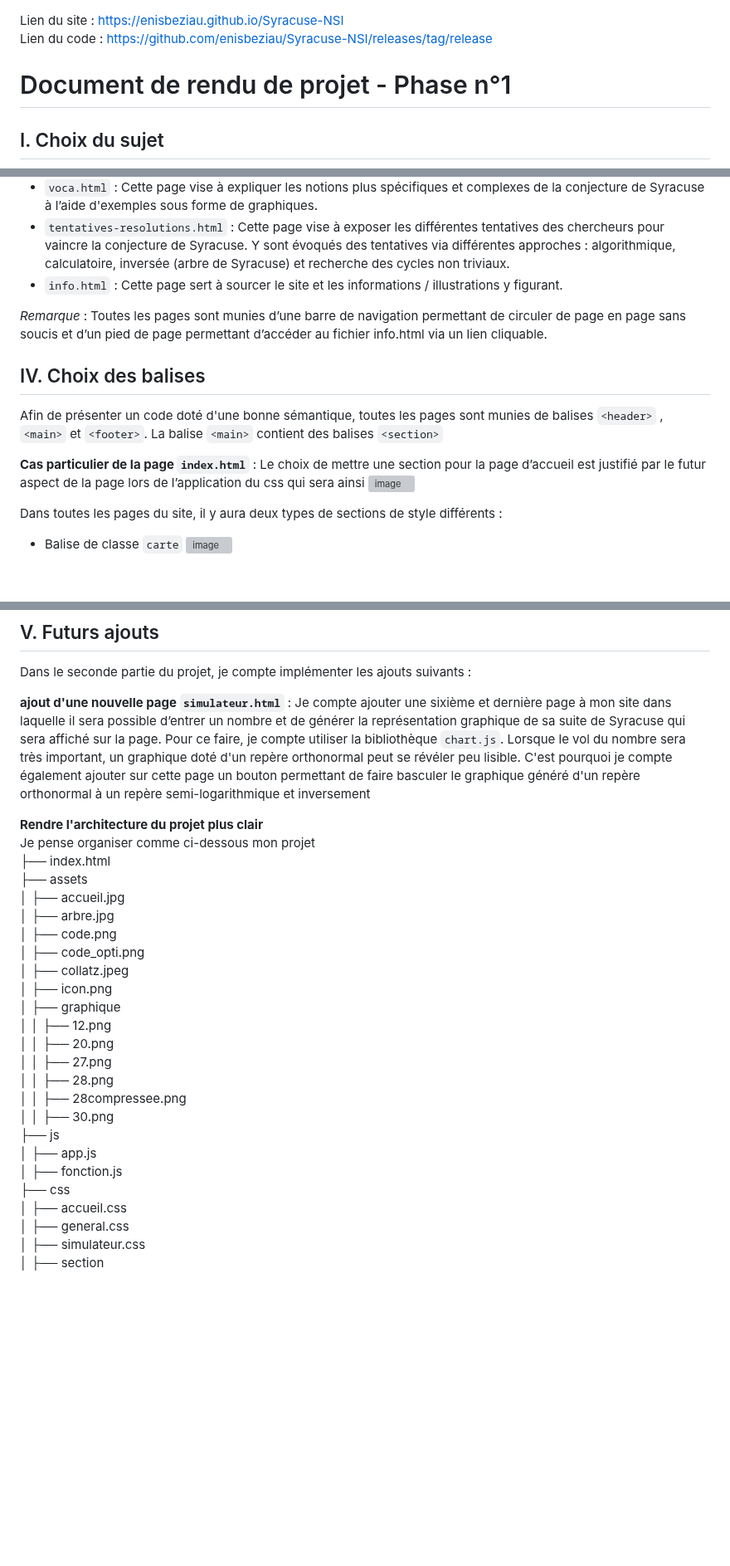
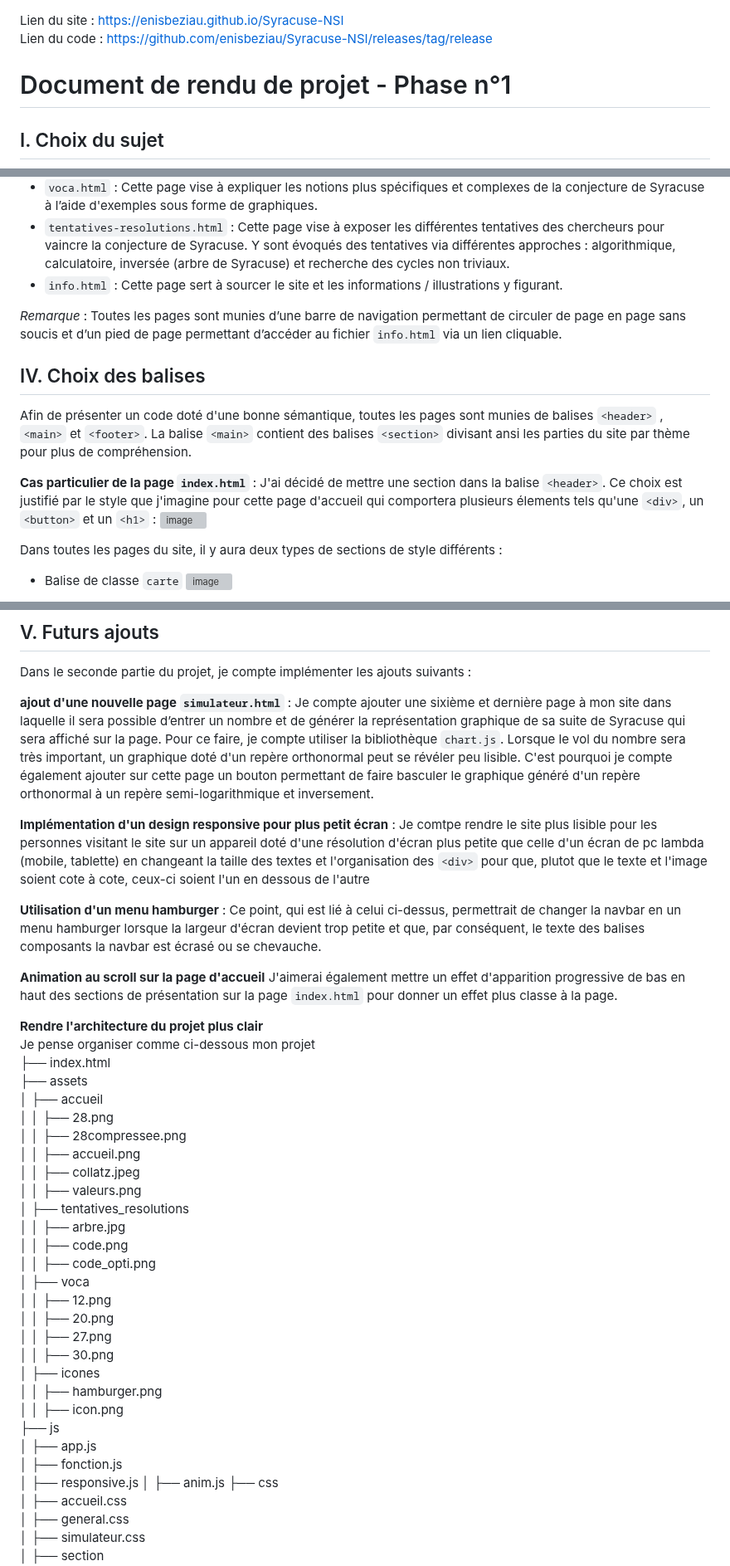
Before and after one commit to enisbeziau/Syracuse-NSI, a Markdown page: README.md, 3 parts joined by grey strips. Shown at 83% size. Rendered like a GitHub page; blank space fills up the shorter version; grey boxes are pictures that could not be loaded.

```diff
--- a/README.md
+++ b/README.md
@@ -1,6 +1,5 @@
 Lien du site : https://enisbeziau.github.io/Syracuse-NSI
-Lien du code : https://github.com/enisbeziau/Syracuse-NSI/releases/tag/release
-
+Lien du code : [https://github.com/enisbeziau/Syracuse-NSI/releases/tag/release](https://github.com/enisbeziau/Syracuse-NSI/releases/tag/Phase1)
 # Document de rendu de projet - Phase n°1
 
 ## I. Choix du sujet
@@ -20,12 +19,12 @@ Le site est divisé en 4 pages distinctes :
 - `tentatives-resolutions.html` : Cette page vise à exposer les différentes tentatives des chercheurs pour vaincre la conjecture de Syracuse. Y sont évoqués des tentatives via différentes approches : algorithmique, calculatoire, inversée (arbre de Syracuse) et recherche des cycles non triviaux.
 - `info.html` : Cette page sert à sourcer le site et les informations / illustrations y figurant.
 
-*Remarque* : Toutes les pages sont munies d’une barre de navigation permettant de circuler de page en page sans soucis et d’un pied de page permettant d’accéder au fichier info.html via un lien cliquable.
+*Remarque* : Toutes les pages sont munies d’une barre de navigation permettant de circuler de page en page sans soucis et d’un pied de page permettant d’accéder au fichier `info.html` via un lien cliquable.
 
 ## IV. Choix des balises
-Afin de présenter un code doté d'une bonne sémantique, toutes les pages sont munies de balises `<header>` , `<main>` et `<footer>`. La balise `<main>` contient des balises `<section>`
+Afin de présenter un code doté d'une bonne sémantique, toutes les pages sont munies de balises `<header>` , `<main>` et `<footer>`. La balise `<main>` contient des balises `<section>` divisant ansi les parties du site par thème pour plus de compréhension.
 
-**Cas particulier de la page `index.html`** : Le choix de mettre une section pour la page d’accueil est justifié par le futur aspect de la page lors de l’application du css qui sera ainsi
+**Cas particulier de la page `index.html`** : J'ai décidé de mettre une section dans la balise `<header>`. Ce choix est justifié par le style que j'imagine pour cette page d'accueil qui comportera plusieurs élements tels qu'une `<div>`, un `<button>` et un `<h1>` :
 ![image](https://github.com/enisbeziau/Syracuse-NSI/assets/126325785/21593acf-882f-446a-a63c-64ba96e64a42)
 
 Dans toutes les pages du site, il y aura deux types de sections de style différents :
@@ -48,28 +47,41 @@ Le but est de pouvoir réutiliser et adapter ces modèles en ne changeant que l
 ## V. Futurs ajouts
 Dans le seconde partie du projet, je compte implémenter les ajouts suivants :
 
-**ajout d'une nouvelle page `simulateur.html`** : Je compte ajouter une sixième et dernière page à mon site dans laquelle il sera possible d’entrer un nombre et de générer la représentation graphique de sa suite de Syracuse qui sera affiché sur la page. Pour ce faire, je compte utiliser la bibliothèque `chart.js`. Lorsque le vol du nombre sera très important, un graphique doté d'un repère orthonormal peut se révéler peu lisible. C'est pourquoi je compte également ajouter sur cette page un bouton permettant de faire basculer le graphique généré d'un repère orthonormal à un repère semi-logarithmique et inversement
+**ajout d'une nouvelle page `simulateur.html`** : Je compte ajouter une sixième et dernière page à mon site dans laquelle il sera possible d’entrer un nombre et de générer la représentation graphique de sa suite de Syracuse qui sera affiché sur la page. Pour ce faire, je compte utiliser la bibliothèque `chart.js`. Lorsque le vol du nombre sera très important, un graphique doté d'un repère orthonormal peut se révéler peu lisible. C'est pourquoi je compte également ajouter sur cette page un bouton permettant de faire basculer le graphique généré d'un repère orthonormal à un repère semi-logarithmique et inversement.
+
+**Implémentation d'un design responsive pour plus petit écran** : Je comtpe rendre le site plus lisible pour les personnes visitant le site sur un appareil doté d'une résolution d'écran plus petite que celle d'un écran de pc lambda (mobile, tablette) en changeant la taille des textes et l'organisation des `<div>` pour que, plutot que le texte et l'image soient cote à cote, ceux-ci soient l'un en dessous de l'autre
+
+**Utilisation d'un menu hamburger** : Ce point, qui est lié à celui ci-dessus, permettrait de changer la navbar en un menu hamburger lorsque la largeur d'écran devient trop petite et que, par conséquent, le texte des balises composants la navbar est écrasé ou se chevauche.
+
+**Animation au scroll sur la page d'accueil** J'aimerai également mettre un effet d'apparition progressive de bas en haut des sections de présentation sur la page `index.html` pour donner un effet plus classe à la page.
 
 **Rendre l'architecture du projet plus clair**
 Je pense organiser comme ci-dessous mon projet
 ├── index.html
 ├── assets
-│   ├── accueil.jpg
-│   ├── arbre.jpg
-│   ├── code.png
-│   ├── code_opti.png
-│   ├── collatz.jpeg
-│   ├── icon.png
-│   ├── graphique
+│   ├── accueil
+│   │   ├── 28.png
+│   │   ├── 28compressee.png
+│   │   ├── accueil.png
+│   │   ├── collatz.jpeg
+│   │   ├── valeurs.png
+│   ├── tentatives_resolutions
+│   │   ├── arbre.jpg
+│   │   ├── code.png
+│   │   ├── code_opti.png
+│   ├── voca
 │   │   ├── 12.png
 │   │   ├── 20.png
 │   │   ├── 27.png
-│   │   ├── 28.png
-│   │   ├── 28compressee.png
 │   │   ├── 30.png
+│   ├── icones
+│   │   ├── hamburger.png
+│   │   ├── icon.png
 ├── js
 │   ├── app.js
 │   ├── fonction.js
+│   ├── responsive.js
+│   ├── anim.js
 ├── css
 │   ├── accueil.css
 │   ├── general.css
```
